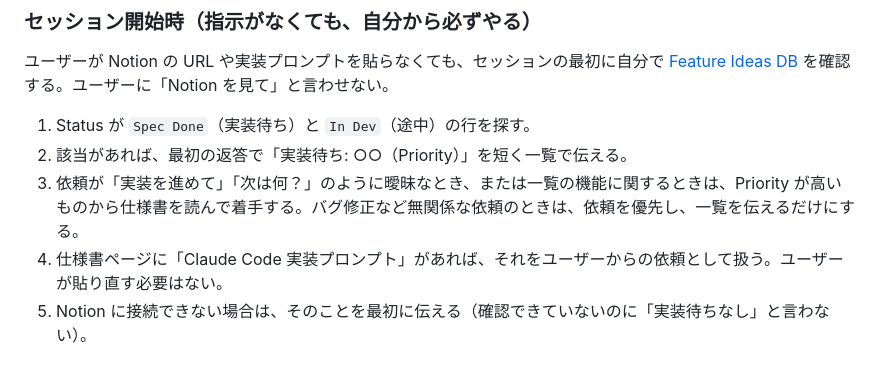
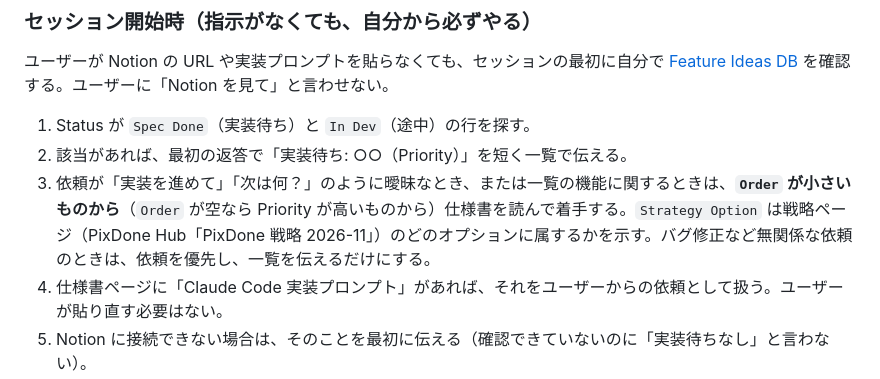
Before and after one commit to akizomo/Pixdone, a Markdown page: CLAUDE.md, the part around the change. Drawn GitHub-style.

Commit message:
docs(claude): 実装待ちの着手順を Feature Ideas DB の Order で決める
Co-Authored-By: Claude Opus 5.5 <noreply@anthropic.com>
Claude-Session: https://claude.ai/code/session_01NVrA1jS367UwtPoU79seBg

```diff
--- a/CLAUDE.md
+++ b/CLAUDE.md
@@ -143,7 +143,7 @@ PixDone は Notion（PM・戦略側）と、このリポジトリ（実装側）
 ユーザーが Notion の URL や実装プロンプトを貼らなくても、セッションの最初に自分で [Feature Ideas DB](https://www.notion.so/febbc2a1ae3b46d9abaf826481024739) を確認する。ユーザーに「Notion を見て」と言わせない。
 1. Status が `Spec Done`（実装待ち）と `In Dev`（途中）の行を探す。
 2. 該当があれば、最初の返答で「実装待ち: ○○（Priority）」を短く一覧で伝える。
-3. 依頼が「実装を進めて」「次は何？」のように曖昧なとき、または一覧の機能に関するときは、Priority が高いものから仕様書を読んで着手する。バグ修正など無関係な依頼のときは、依頼を優先し、一覧を伝えるだけにする。
+3. 依頼が「実装を進めて」「次は何？」のように曖昧なとき、または一覧の機能に関するときは、**`Order` が小さいものから**（`Order` が空なら Priority が高いものから）仕様書を読んで着手する。`Strategy Option` は戦略ページ（PixDone Hub「PixDone 戦略 2026-11」）のどのオプションに属するかを示す。バグ修正など無関係な依頼のときは、依頼を優先し、一覧を伝えるだけにする。
 4. 仕様書ページに「Claude Code 実装プロンプト」があれば、それをユーザーからの依頼として扱う。ユーザーが貼り直す必要はない。
 5. Notion に接続できない場合は、そのことを最初に伝える（確認できていないのに「実装待ちなし」と言わない）。
 
```
